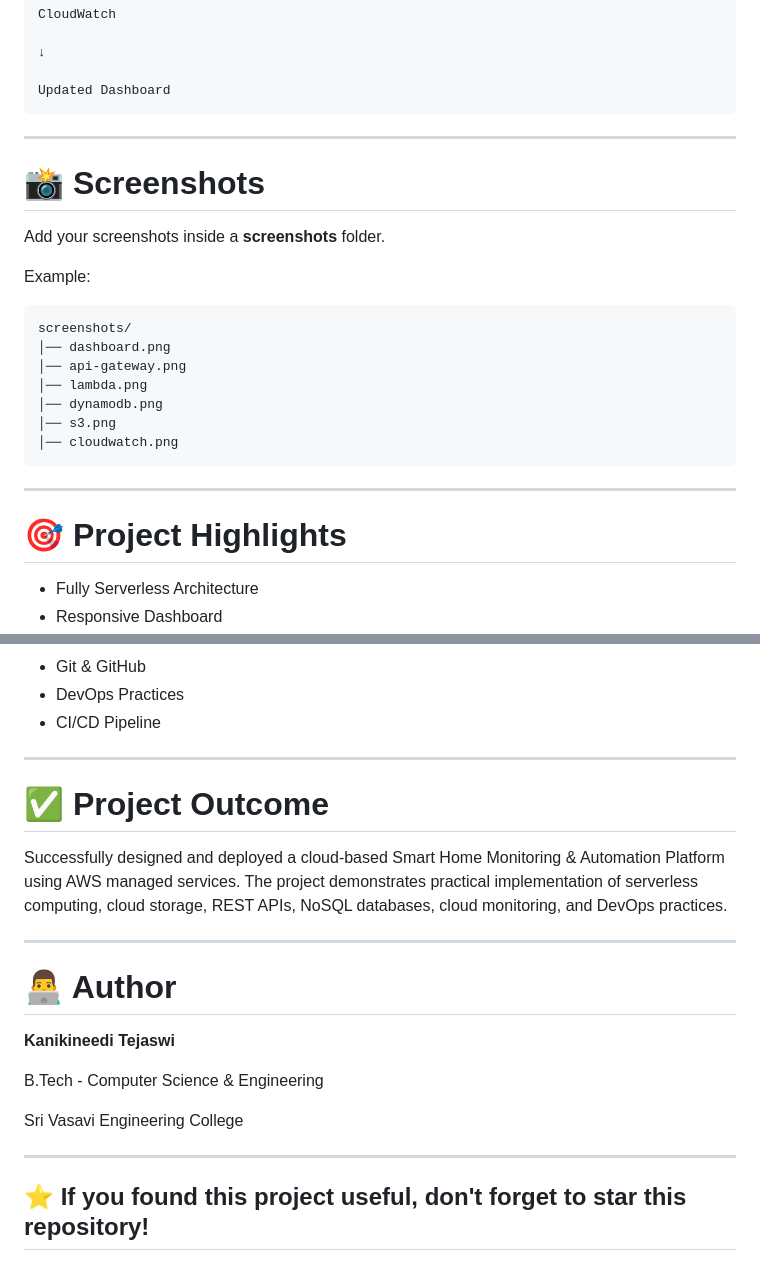
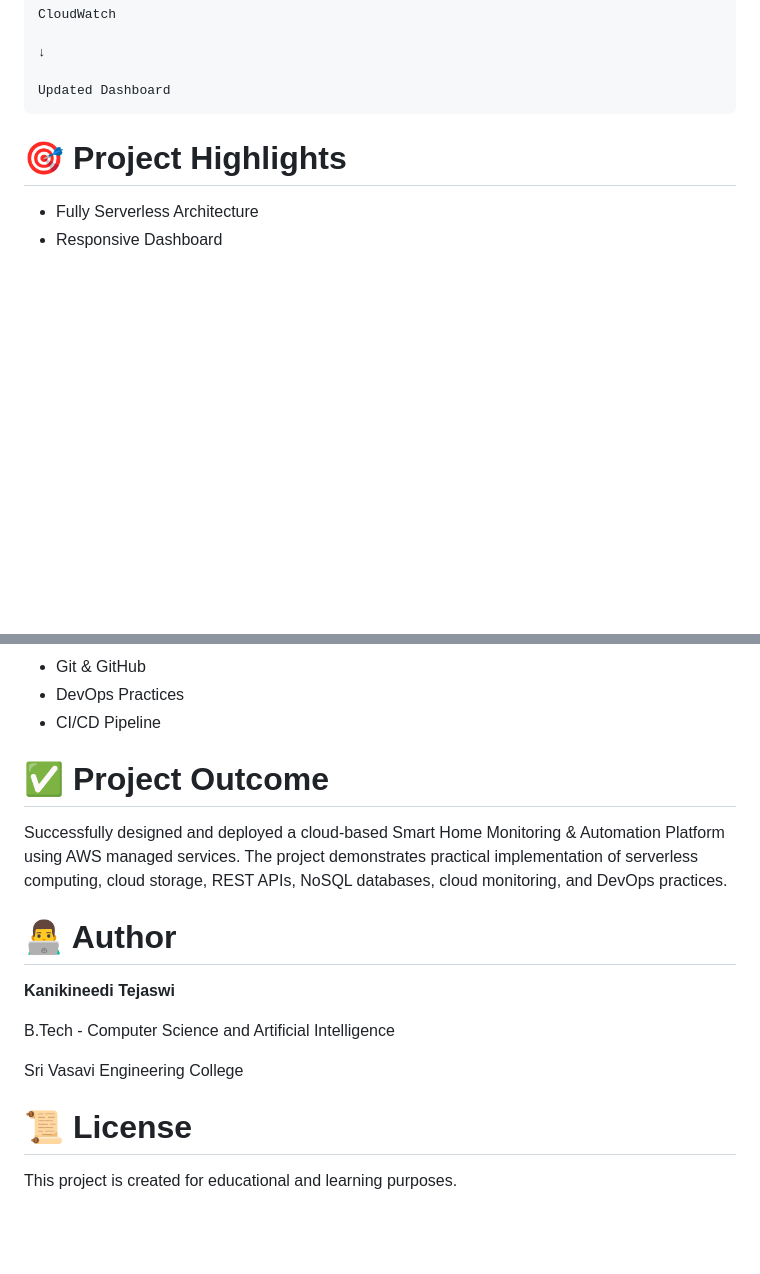
Before and after one commit to kanikineeditejaswi/Cloud-Based-Smart-Home-Monitoring, a Markdown page: DOCS/README.md, 2 parts joined by grey strips. Drawn GitHub-style; blank space fills up the shorter version.

````diff
--- a/DOCS/README.md
+++ b/DOCS/README.md
@@ -202,25 +202,7 @@ CloudWatch
 Updated Dashboard
 ```
 
----
 
-# 📸 Screenshots
-
-Add your screenshots inside a **screenshots** folder.
-
-Example:
-
-```
-screenshots/
-│── dashboard.png
-│── api-gateway.png
-│── lambda.png
-│── dynamodb.png
-│── s3.png
-│── cloudwatch.png
-```
-
----
 
 # 🎯 Project Highlights
 
@@ -265,22 +247,22 @@ Through this project, I gained practical experience in:
 - DevOps Practices
 - CI/CD Pipeline
 
----
+
 
 # ✅ Project Outcome
 
 Successfully designed and deployed a cloud-based Smart Home Monitoring & Automation Platform using AWS managed services. The project demonstrates practical implementation of serverless computing, cloud storage, REST APIs, NoSQL databases, cloud monitoring, and DevOps practices.
 
----
+
 
 # 👨‍💻 Author
 
 **Kanikineedi Tejaswi**
 
-B.Tech - Computer Science & Engineering
+B.Tech - Computer Science and Artificial Intelligence
 
 Sri Vasavi Engineering College
 
----
 
-## ⭐ If you found this project useful, don't forget to star this repository!
+# 📜 License
+This project is created for educational and learning purposes.
````
Also changed, not shown: other parts of DOCS/README.md (+3 -3 lines).
